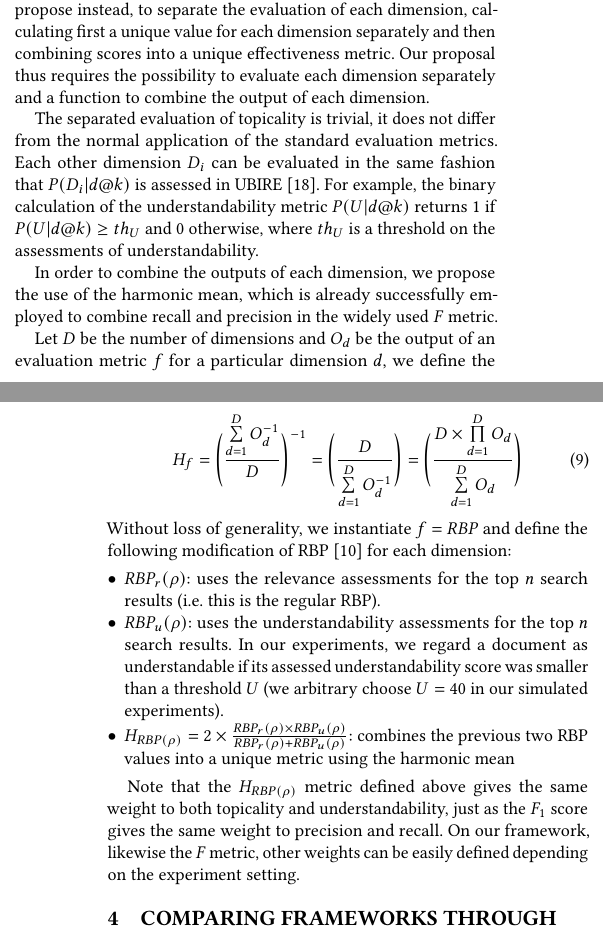
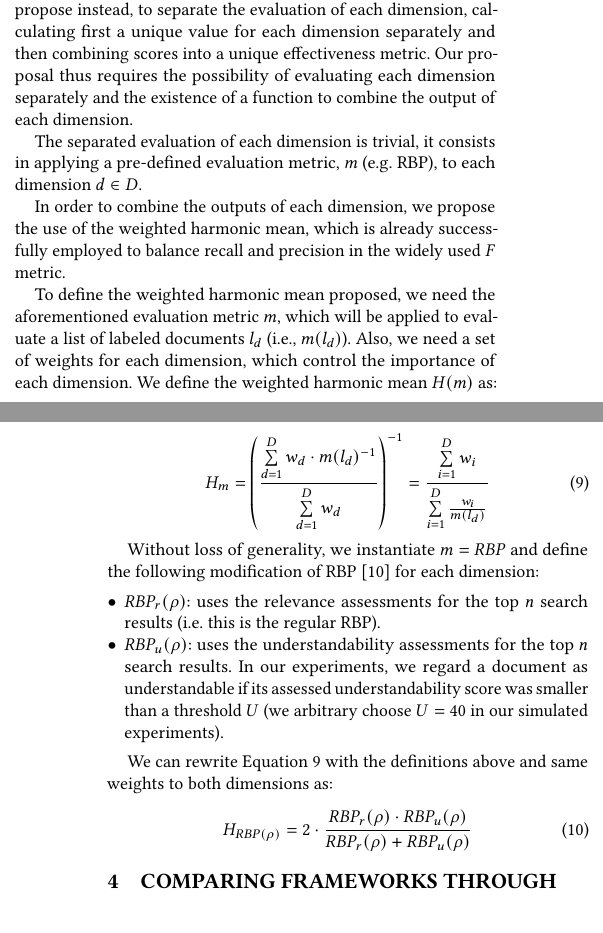
Before and after one commit to joaopalotti/understandability_for_retrieval, a LaTeX paper (sigir18_h_metric/main.tex, which reads sigir18_h_metric/sections/03_h.tex): two parts of the columns of pages 2 and 3 of 4, joined at a grey line, cut so that both start at the same text. Compiled offline with pdfLaTeX.

Commit message:
H description now has weights

```diff
--- a/sigir18_h_metric/sections/03_h.tex
+++ b/sigir18_h_metric/sections/03_h.tex
@@ -6,40 +6,52 @@
 UBIRE framework for multi-dimension evaluation combines the results of all dimensions in \textbf{one} single step, providing a unique evaluation score~\cite{zuccon14,zuccon16}.
 While this unique score makes the comparison of different systems easy and direct, we argue that the combination of dimensions, as done in UBIRE, was premature.
 We propose instead, to separate the evaluation of each dimension, calculating first a unique value for each dimension separately and then combining scores into a unique effectiveness metric.
-Our proposal thus requires the possibility to evaluate each dimension separately and a function to combine the output of each dimension.
+Our proposal thus requires the possibility of evaluating each dimension separately and the existence of a function to combine the output of each dimension.
 
-The separated evaluation of topicality is trivial, it does not differ from the normal application of the standard evaluation metrics.
-Each other dimension $D_i$ can be evaluated in the same fashion that $P(D_i|d@k)$ is assessed in UBIRE~\cite{zuccon16}.
-For example, the binary calculation of the understandability metric $P(U|d@k)$ returns 1 if $P(U|d@k) \geq th_U$ and 0 otherwise, where $th_U$ is a threshold on the assessments of understandability.
+The separated evaluation of each dimension is trivial, it consists in applying a pre-defined evaluation metric, $m$ (e.g. RBP), to each dimension $d \in D$.
+%Each other dimension $D_i$ can be evaluated in the same fashion that $P(D_i|d@k)$ is assessed in UBIRE~\cite{zuccon16}.
+%For example, the binary calculation of the understandability metric $P(U|d@k)$ returns 1 if $P(U|d@k) \geq th_U$ and 0 otherwise, where $th_U$ is a threshold on the assessments of understandability.
 
-In order to combine the outputs of each dimension, we propose the use of the harmonic mean, which is already successfully employed to combine recall and precision in the widely used $F$ metric.
+In order to combine the outputs of each dimension, we propose the use of the weighted harmonic mean, which is already successfully employed to balance recall and precision in the widely used $F$ metric.
 
-Let $D$ be the number of dimensions and $O_d$ be the output of an evaluation metric $f$ for a particular dimension $d$, we define the harmonic mean for the evaluation metric $f$ as:
+
+To define the weighted harmonic mean proposed, we need the aforementioned evaluation metric $m$, which will be applied to evaluate a list of labeled documents $l_d$ (i.e., $m(l_d)$).
+Also, we need a set of weights for each dimension, which control the importance of each dimension.
+We define the weighted harmonic mean $H(m)$ as:
+
+\begin{equation}
+    H_m  = \left( \frac{\sum\limits_{d=1}^D w_d \cdot m(l_d)^{-1}}{\sum\limits_{d=1}^D w_d} \right)^{-1}
+          = \frac{\sum\limits_{i=1}^D w_i}{\sum\limits_{i=1}^D \frac{w_i}{m(l_d)}}
+\label{eq:H}
+\end{equation}
+
 %
-\begin{equation}
+%\begin{equation}
 %
-H_f = \Bigg(\frac{\sum\limits_{d=1}^{D} O_d^{-1} }{D} \Bigg)^{-1} = \Bigg(\frac{D}{\sum\limits_{d=1}^{D} O_d^{-1} } \Bigg) = \Bigg(\frac{ D \times \prod\limits_{d=1}^{D} O_d}{\sum\limits_{d=1}^{D} O_d } \Bigg)
+%    H(f) = \Bigg(\frac{\sum\limits_{d=1}^{D} O_d^{-1} }{D} \Bigg)^{-1} = \Bigg(\frac{D}{\sum\limits_{d=1}^{D} O_d^{-1} } \Bigg) = \Bigg(\frac{ D \times \prod\limits_{d=1}^{D} O_d}{\sum\limits_{d=1}^{D} O_d } \Bigg)
 %
-\label{eq:RBP}
-\end{equation}
+%\label{eq:H}
+%\end{equation}
+
+
 %
-Without loss of generality, we instantiate $f = RBP$ and define the following modification of RBP~\cite{moffat08} for each dimension:
-%, we propose the following metrics based on RBP that shall be used in \mytodo{Chapter XXX}:
-%As the official evaluation metric of CLEF eHealth has been based on
+Without loss of generality, we instantiate $m = RBP$ and define the following modification of RBP~\cite{moffat08} for each dimension:
 %
 \begin{itemize}[leftmargin=*]
 	\item $RBP_r(\rho)$: uses the relevance assessments for the top $n$ search results (i.e. this is the regular RBP).
 %
     \item $RBP_u(\rho)$: uses the understandability assessments for the top $n$ search results. In our experiments, we regard a document as understandable if its assessed understandability score was smaller than a threshold $U$ (we arbitrary choose $U = 40$ in our simulated experiments).
+\end{itemize}
+
+We can rewrite Equation~\ref{eq:H} with the definitions above and same weights to both dimensions as:
 %
-    \item $H_{RBP(\rho)} = 2 \times \frac{RBP_r(\rho) \times RBP_u(\rho)}{RBP_r(\rho) + RBP_u(\rho)}$: combines the previous two RBP values into a unique metric using the harmonic mean
-\end{itemize}
-%
-%\mytodo{In case @n is not used, remove this paragraph as well.}
-%For all metrics we set $n=10$ because shallow pools were used in CLEF along with metrics that focused on the top 10 search results (including $RBP_r@10$).
+\begin{equation}
+ H_{RBP(\rho)} = 2 \cdot \frac{RBP_r(\rho) \cdot RBP_u(\rho)}{RBP_r(\rho) + RBP_u(\rho)}
+\label{eq:Hrbp}
+\end{equation}
 
-Note that the $H_{RBP(\rho)}$ metric defined above gives the same weight to both topicality and understandability, just as the $F_1$ score gives the same weight to precision and recall.
-On our framework, likewise the $F$ metric, other weights can be easily defined depending on the experiment setting.
+%Note that the $H_{RBP(\rho)}$ metric defined above gives the same weight to both topicality and understandability, just as the $F_1$ score gives the same weight to precision and recall.
+%On our framework, likewise the $F$ metric, other weights can be easily defined depending on the experiment setting.
 
 
 %%%%%%%%%%%%%%%%%%%%%%%%%%%%%%%%%%%%%%%%%%%%%%%%%%%%%%%%%%%%%%%%%%%%%%%%%%%%%%%%%%%%%%%%%%%%%%%%%%%%%%%%%%%%%%%%%%%%%%%%%%%%%%%%
```
